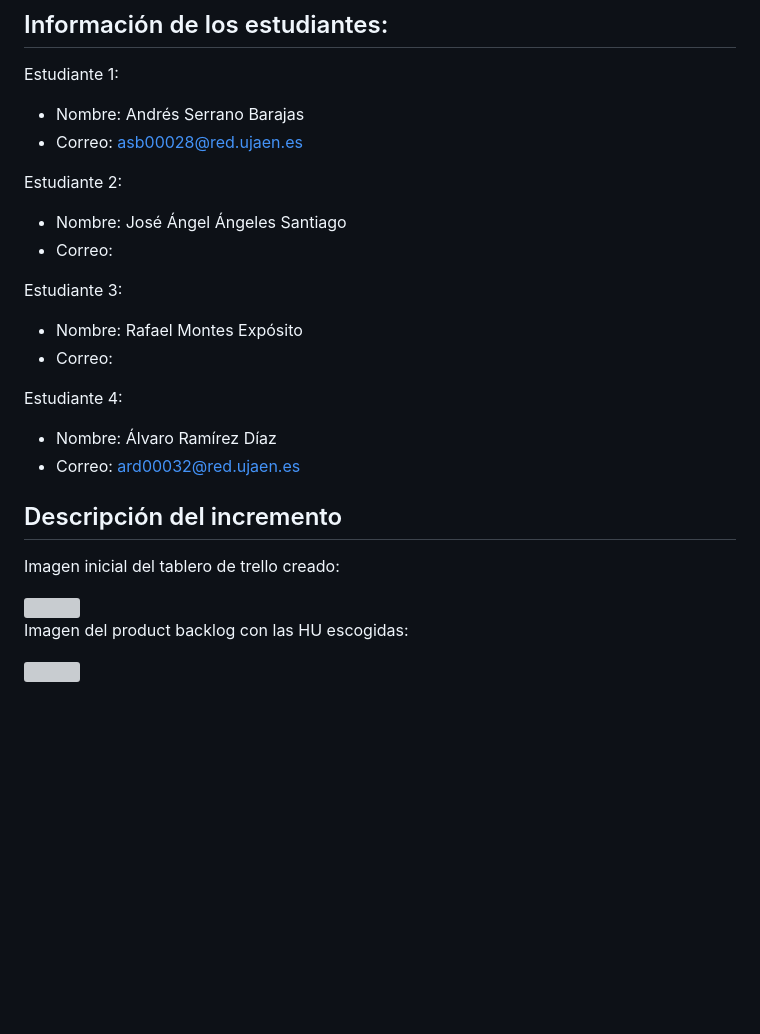
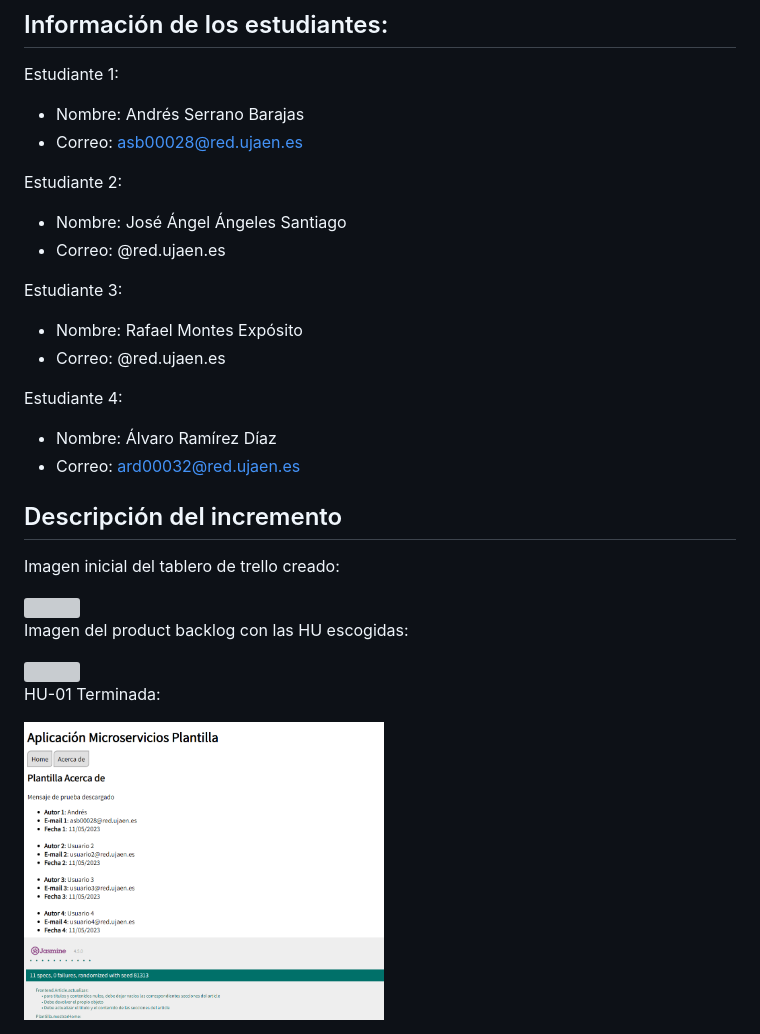
Before and after one commit to UJA-DAGIL-22-23/d-agil-2022-2023-practica-4-andres_jose_rafael_alvaro, a Markdown page: README.md, the part around the change. Drawn GitHub-style; pictures changed too: imagenes/hu-01.PNG (added); blank space fills up the shorter version; grey boxes are pictures that could not be loaded.

Commit message:
readme+mejora hu

```diff
--- a/README.md
+++ b/README.md
@@ -10,11 +10,11 @@ Estudiante 1:
 
 Estudiante 2:
 - Nombre: José Ángel Ángeles Santiago
-- Correo:
+- Correo: @red.ujaen.es
 
 Estudiante 3:
 - Nombre: Rafael Montes Expósito
-- Correo:
+- Correo: @red.ujaen.es
 
 Estudiante 4:
 - Nombre: Álvaro Ramírez Díaz
@@ -29,3 +29,7 @@ Imagen inicial del tablero de trello creado:
 Imagen del product backlog con las HU escogidas:
 
 <img src='imagenes/decision-product-backlog.PNG' heigth='100' width='360'>
+
+HU-01 Terminada:
+
+<img src='imagenes/hu-01.PNG' heigth='100' width='360'>
```
Also changed, not shown: 4 other files.
